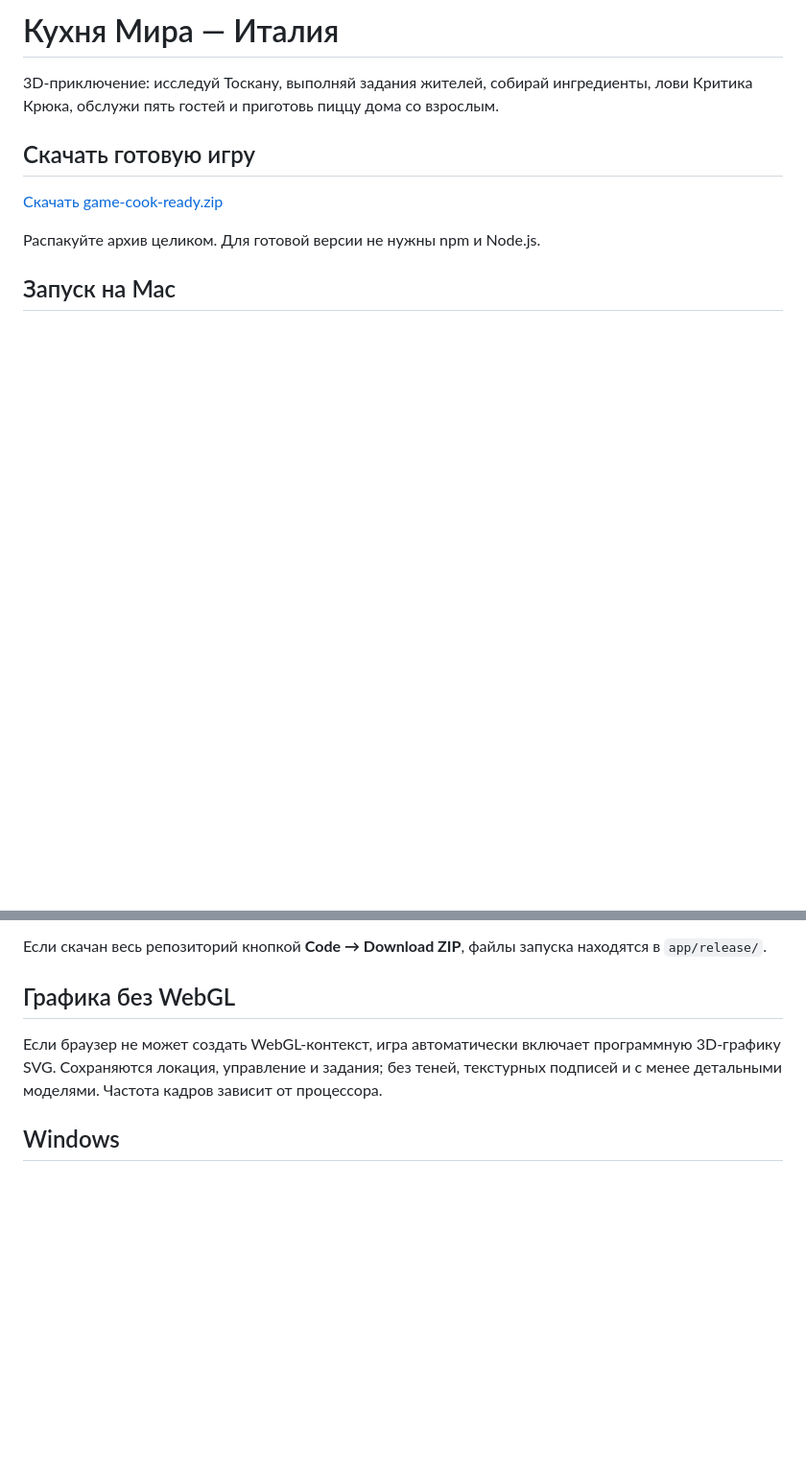
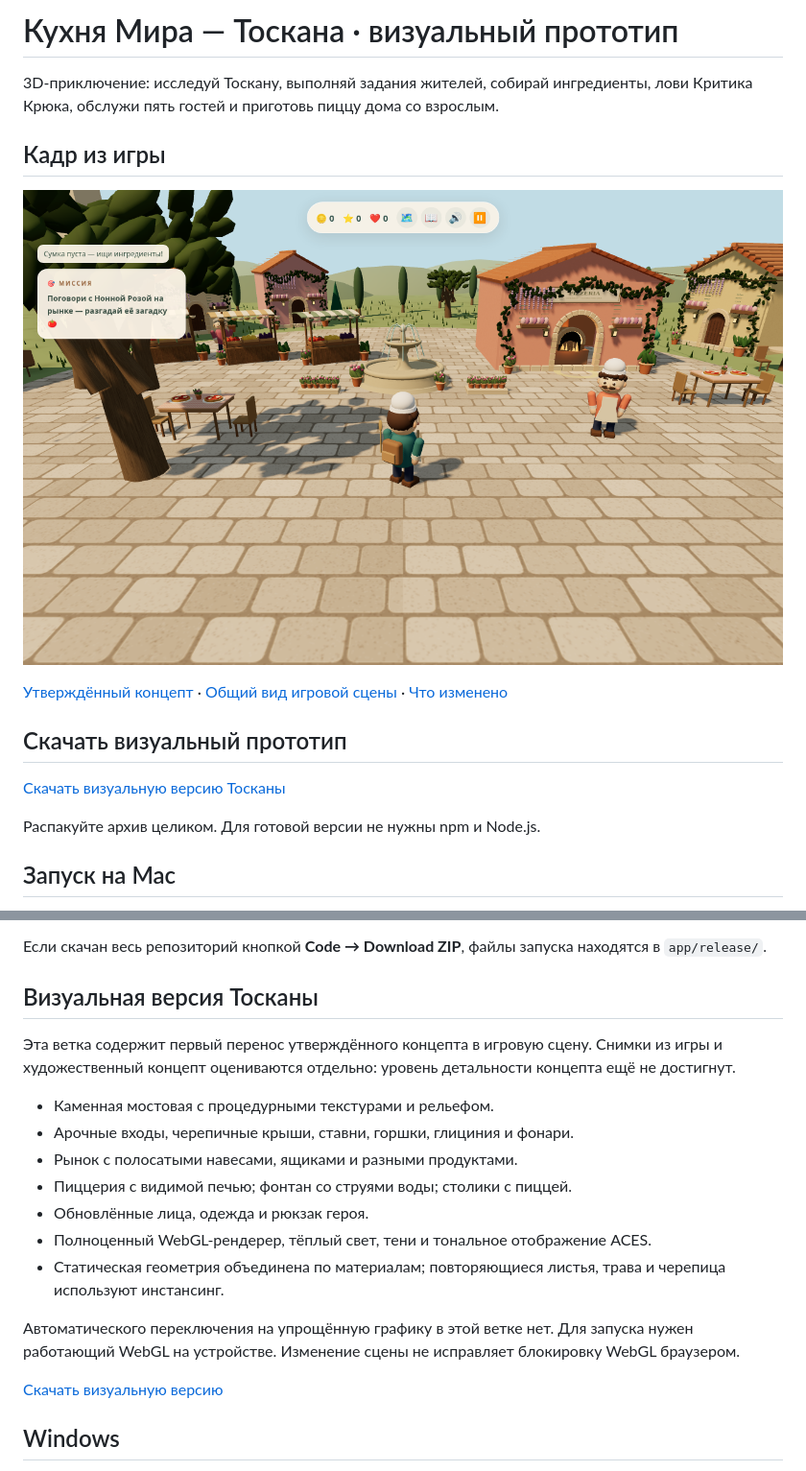
Before and after one commit to forchatgpt11091985-ctrl/game_cook, a Markdown page: README.md, 2 parts joined by grey strips. Shown at 96% size. GitHub-like rendering; pictures changed too: preview/tuscany-gameplay.png (added); blank space fills up the shorter version.

Commit message:
Build Tuscany art review scene with textured village and detailed characters

```diff
--- a/README.md
+++ b/README.md
@@ -1,10 +1,16 @@
-# Кухня Мира — Италия
+# Кухня Мира — Тоскана · визуальный прототип
 
 3D-приключение: исследуй Тоскану, выполняй задания жителей, собирай ингредиенты, лови Критика Крюка, обслужи пять гостей и приготовь пиццу дома со взрослым.
 
-## Скачать готовую игру
+## Кадр из игры
 
-[Скачать game-cook-ready.zip](https://github.com/forchatgpt11091985-ctrl/game_cook/raw/refs/heads/main/game-cook-ready.zip)
+![Игровая сцена Тосканы](preview/tuscany-gameplay.png)
+
+[Утверждённый концепт](preview/concept.png) · [Общий вид игровой сцены](preview/tuscany-overview.png) · [Что изменено](ART-REVIEW.md)
+
+## Скачать визуальный прототип
+
+[Скачать визуальную версию Тосканы](https://github.com/forchatgpt11091985-ctrl/game_cook/raw/refs/heads/art/tuscany-review/game-cook-tuscany-preview.zip)
 
 Распакуйте архив целиком. Для готовой версии не нужны npm и Node.js.
 
@@ -19,9 +25,21 @@
 
 Если скачан весь репозиторий кнопкой **Code → Download ZIP**, файлы запуска находятся в `app/release/`.
 
-## Графика без WebGL
+## Визуальная версия Тосканы
 
-Если браузер не может создать WebGL-контекст, игра автоматически включает программную 3D-графику SVG. Сохраняются локация, управление и задания; без теней, текстурных подписей и с менее детальными моделями. Частота кадров зависит от процессора.
+Эта ветка содержит первый перенос утверждённого концепта в игровую сцену. Снимки из игры и художественный концепт оцениваются отдельно: уровень детальности концепта ещё не достигнут.
+
+- Каменная мостовая с процедурными текстурами и рельефом.
+- Арочные входы, черепичные крыши, ставни, горшки, глициния и фонари.
+- Рынок с полосатыми навесами, ящиками и разными продуктами.
+- Пиццерия с видимой печью; фонтан со струями воды; столики с пиццей.
+- Обновлённые лица, одежда и рюкзак героя.
+- Полноценный WebGL-рендерер, тёплый свет, тени и тональное отображение ACES.
+- Статическая геометрия объединена по материалам; повторяющиеся листья, трава и черепица используют инстансинг.
+
+Автоматического переключения на упрощённую графику в этой ветке нет. Для запуска нужен работающий WebGL на устройстве. Изменение сцены не исправляет блокировку WebGL браузером.
+
+[Скачать визуальную версию](https://github.com/forchatgpt11091985-ctrl/game_cook/raw/refs/heads/art/tuscany-review/game-cook-tuscany-preview.zip)
 
 ## Windows
 
```
Also changed, not shown: ART-REVIEW.md (added, +21 -0 lines), preview/tuscany-overview.png (added), 13 other files.
